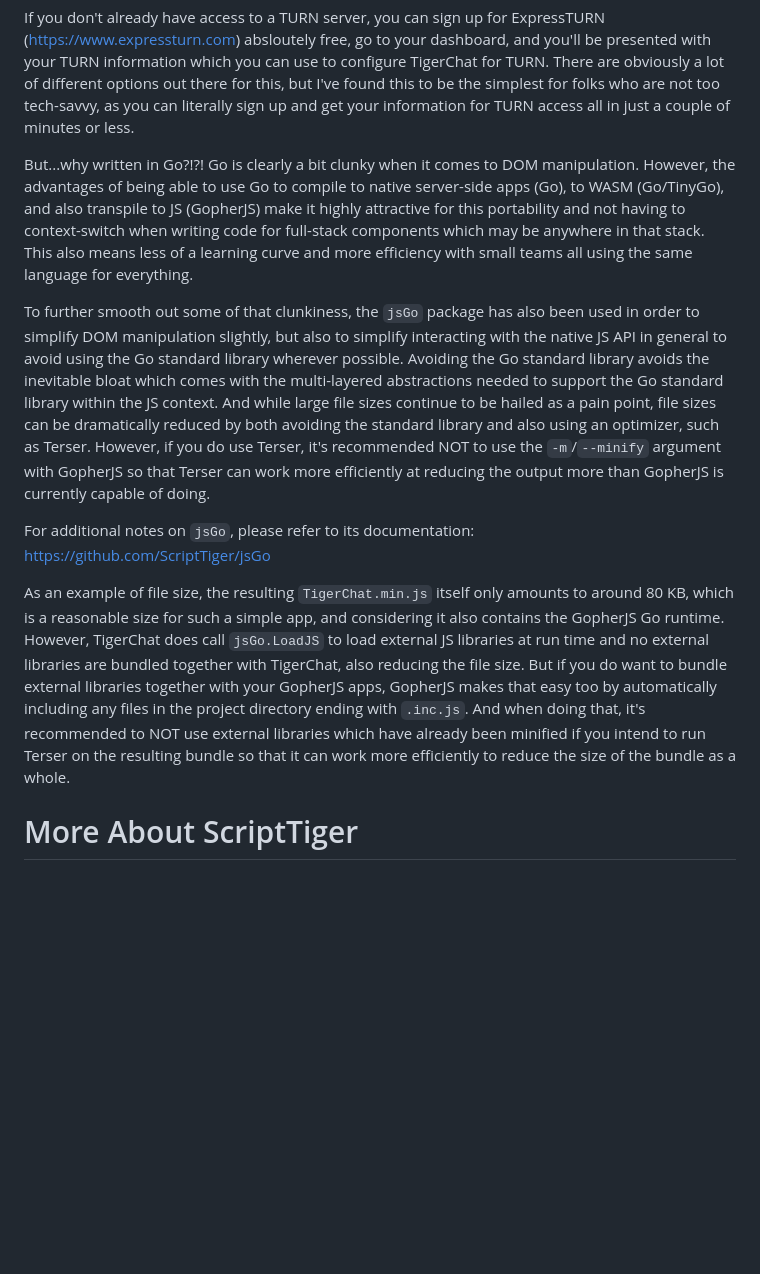
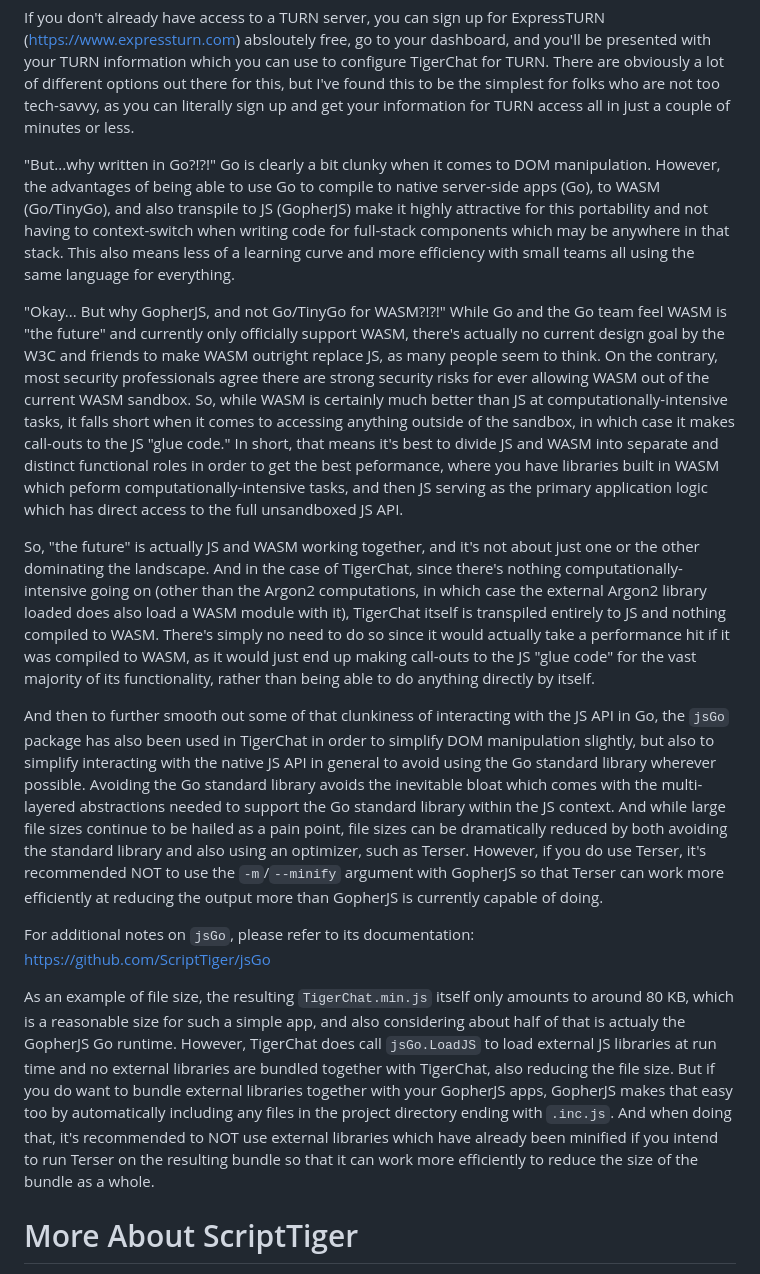
Before and after one commit to ScriptTiger/TigerChat, a Markdown page: README.md, the part around the change. Drawn GitHub-style; blank space fills up the shorter version.

```diff
--- a/README.md
+++ b/README.md
@@ -11,14 +11,18 @@ So, again, this is not intended to be a secure, anonymous chat app. It's just in
 
 If you don't already have access to a TURN server, you can sign up for ExpressTURN (https://www.expressturn.com) absloutely free, go to your dashboard, and you'll be presented with your TURN information which you can use to configure TigerChat for TURN. There are obviously a lot of different options out there for this, but I've found this to be the simplest for folks who are not too tech-savvy, as you can literally sign up and get your information for TURN access all in just a couple of minutes or less.
 
-But...why written in Go?!?! Go is clearly a bit clunky when it comes to DOM manipulation. However, the advantages of being able to use Go to compile to native server-side apps (Go), to WASM (Go/TinyGo), and also transpile to JS (GopherJS) make it highly attractive for this portability and not having to context-switch when writing code for full-stack components which may be anywhere in that stack. This also means less of a learning curve and more efficiency with small teams all using the same language for everything.
+"But...why written in Go?!?!" Go is clearly a bit clunky when it comes to DOM manipulation. However, the advantages of being able to use Go to compile to native server-side apps (Go), to WASM (Go/TinyGo), and also transpile to JS (GopherJS) make it highly attractive for this portability and not having to context-switch when writing code for full-stack components which may be anywhere in that stack. This also means less of a learning curve and more efficiency with small teams all using the same language for everything.
 
-To further smooth out some of that clunkiness, the `jsGo` package has also been used in order to simplify DOM manipulation slightly, but also to simplify interacting with the native JS API in general to avoid using the Go standard library wherever possible. Avoiding the Go standard library avoids the inevitable bloat which comes with the multi-layered abstractions needed to support the Go standard library within the JS context. And while large file sizes continue to be hailed as a pain point, file sizes can be dramatically reduced by both avoiding the standard library and also using an optimizer, such as Terser. However, if you do use Terser, it's recommended NOT to use the `-m`/`--minify` argument with GopherJS so that Terser can work more efficiently at reducing the output more than GopherJS is currently capable of doing.
+"Okay... But why GopherJS, and not Go/TinyGo for WASM?!?!" While Go and the Go team feel WASM is "the future" and currently only officially support WASM, there's actually no current design goal by the W3C and friends to make WASM outright replace JS, as many people seem to think. On the contrary, most security professionals agree there are strong security risks for ever allowing WASM out of the current WASM sandbox. So, while WASM is certainly much better than JS at computationally-intensive tasks, it falls short when it comes to accessing anything outside of the sandbox, in which case it makes call-outs to the JS "glue code." In short, that means it's best to divide JS and WASM into separate and distinct functional roles in order to get the best peformance, where you have libraries built in WASM which peform computationally-intensive tasks, and then JS serving as the primary application logic which has direct access to the full unsandboxed JS API.
+
+So, "the future" is actually JS and WASM working together, and it's not about just one or the other dominating the landscape. And in the case of TigerChat, since there's nothing computationally-intensive going on (other than the Argon2 computations, in which case the external Argon2 library loaded does also load a WASM module with it), TigerChat itself is transpiled entirely to JS and nothing compiled to WASM. There's simply no need to do so since it would actually take a performance hit if it was compiled to WASM, as it would just end up making call-outs to the JS "glue code" for the vast majority of its functionality, rather than being able to do anything directly by itself.
+
+And then to further smooth out some of that clunkiness of interacting with the JS API in Go, the `jsGo` package has also been used in TigerChat in order to simplify DOM manipulation slightly, but also to simplify interacting with the native JS API in general to avoid using the Go standard library wherever possible. Avoiding the Go standard library avoids the inevitable bloat which comes with the multi-layered abstractions needed to support the Go standard library within the JS context. And while large file sizes continue to be hailed as a pain point, file sizes can be dramatically reduced by both avoiding the standard library and also using an optimizer, such as Terser. However, if you do use Terser, it's recommended NOT to use the `-m`/`--minify` argument with GopherJS so that Terser can work more efficiently at reducing the output more than GopherJS is currently capable of doing.
 
 For additional notes on `jsGo`, please refer to its documentation:
 https://github.com/ScriptTiger/jsGo
 
-As an example of file size, the resulting `TigerChat.min.js` itself only amounts to around 80 KB, which is a reasonable size for such a simple app, and considering it also contains the GopherJS Go runtime. However, TigerChat does call `jsGo.LoadJS` to load external JS libraries at run time and no external libraries are bundled together with TigerChat, also reducing the file size. But if you do want to bundle external libraries together with your GopherJS apps, GopherJS makes that easy too by automatically including any files in the project directory ending with `.inc.js`. And when doing that, it's recommended to NOT use external libraries which have already been minified if you intend to run Terser on the resulting bundle so that it can work more efficiently to reduce the size of the bundle as a whole.
+As an example of file size, the resulting `TigerChat.min.js` itself only amounts to around 80 KB, which is a reasonable size for such a simple app, and also considering about half of that is actualy the GopherJS Go runtime. However, TigerChat does call `jsGo.LoadJS` to load external JS libraries at run time and no external libraries are bundled together with TigerChat, also reducing the file size. But if you do want to bundle external libraries together with your GopherJS apps, GopherJS makes that easy too by automatically including any files in the project directory ending with `.inc.js`. And when doing that, it's recommended to NOT use external libraries which have already been minified if you intend to run Terser on the resulting bundle so that it can work more efficiently to reduce the size of the bundle as a whole.
 
 # More About ScriptTiger
 
```
